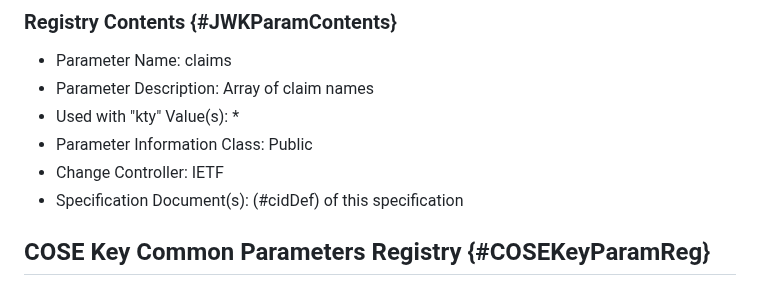
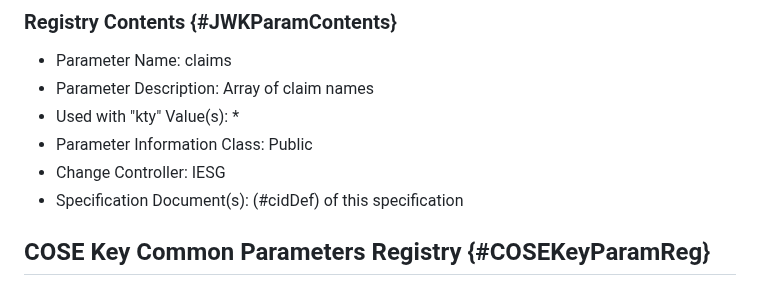
Before and after one commit to ietf-wg-jose/json-web-proof, a Markdown page: draft-ietf-jose-json-proof-token.md, the part around the change. Rendered like a GitHub page.

```diff
--- a/draft-ietf-jose-json-proof-token.md
+++ b/draft-ietf-jose-json-proof-token.md
@@ -310,7 +310,7 @@ Key Parameters" registry [@IANA.JOSE] established by [@RFC7517].
 - Parameter Description: Array of claim names
 - Used with "kty" Value(s): *
 - Parameter Information Class: Public
-- Change Controller: IETF
+- Change Controller: IESG
 - Specification Document(s): (#cidDef) of this specification
 
 ## COSE Key Common Parameters Registry {#COSEKeyParamReg}
```
Also changed, not shown: draft-ietf-jose-json-proof-algorithms.md (+5 -4 lines), draft-ietf-jose-json-web-proof.md (+3 -2 lines).
